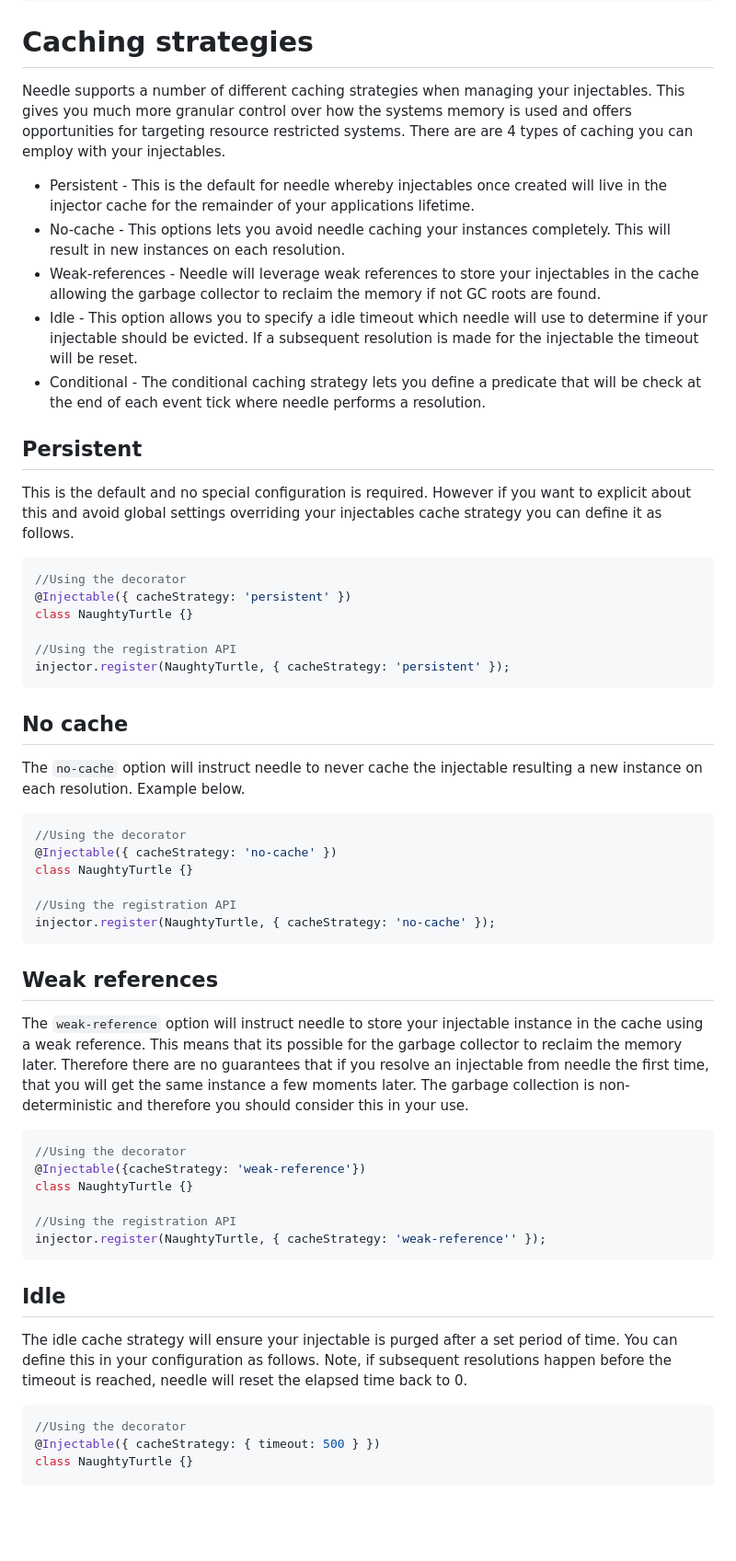
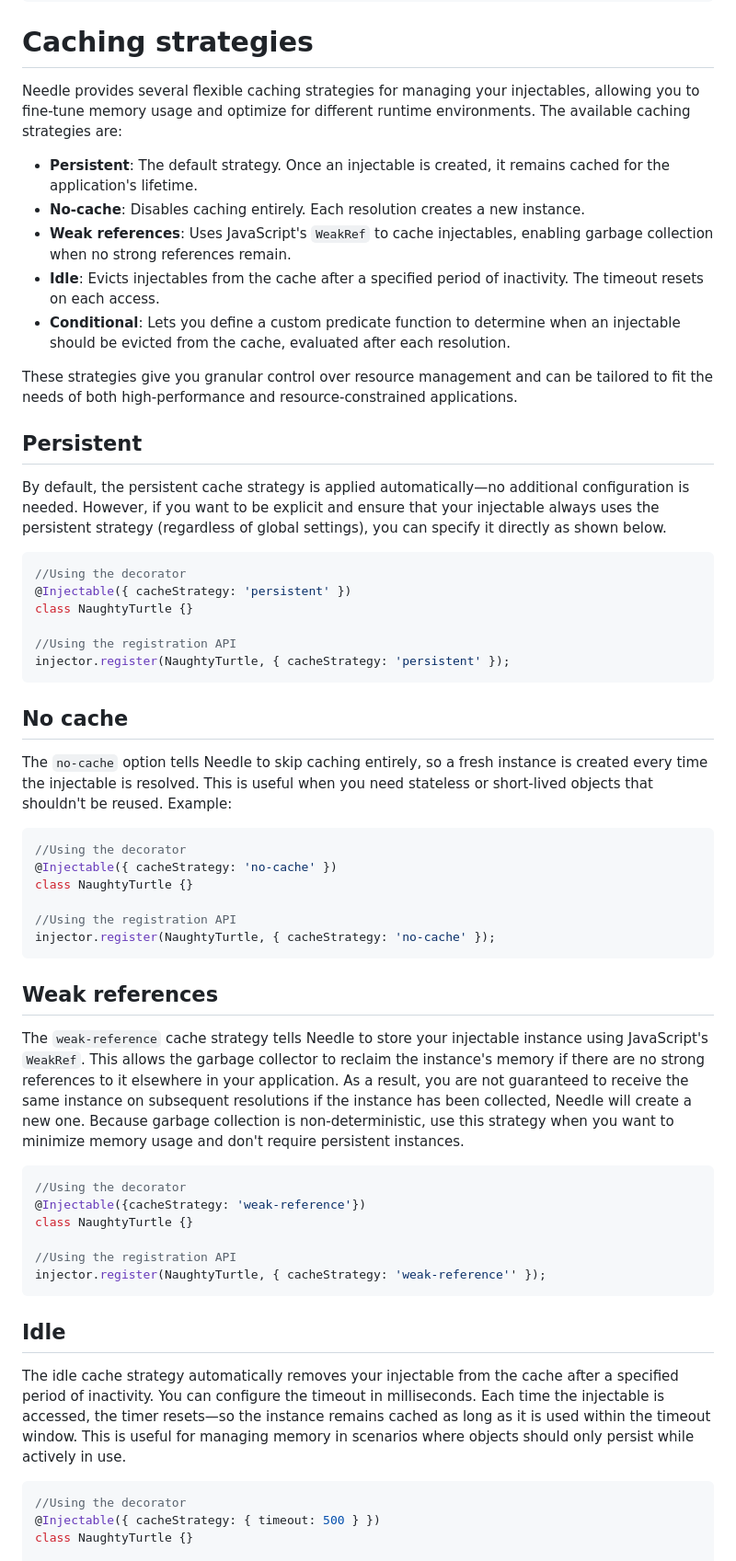
Before and after one commit to morganstanley/needle, a Markdown page: readme.md, the part around one of its changes. Shown at 92% size. Rendered like a GitHub page; blank space fills up the shorter version.

Commit message:
Fix up docs working on new feature

````diff
--- a/readme.md
+++ b/readme.md
@@ -820,17 +820,19 @@ const records: IMetricRecord[] = getRootInjector().metrics.data;
 
 # Caching strategies
 
-Needle supports a number of different caching strategies when managing your injectables. This gives you much more granular control over how the systems memory is used and offers opportunities for targeting resource restricted systems. There are are 4 types of caching you can employ with your injectables.
+Needle provides several flexible caching strategies for managing your injectables, allowing you to fine-tune memory usage and optimize for different runtime environments. The available caching strategies are:
 
-- Persistent - This is the default for needle whereby injectables once created will live in the injector cache for the remainder of your applications lifetime.
-- No-cache - This options lets you avoid needle caching your instances completely. This will result in new instances on each resolution.
-- Weak-references - Needle will leverage weak references to store your injectables in the cache allowing the garbage collector to reclaim the memory if not GC roots are found.
-- Idle - This option allows you to specify a idle timeout which needle will use to determine if your injectable should be evicted. If a subsequent resolution is made for the injectable the timeout will be reset.
-- Conditional - The conditional caching strategy lets you define a predicate that will be check at the end of each event tick where needle performs a resolution.
+- **Persistent**: The default strategy. Once an injectable is created, it remains cached for the application's lifetime.
+- **No-cache**: Disables caching entirely. Each resolution creates a new instance.
+- **Weak references**: Uses JavaScript's `WeakRef` to cache injectables, enabling garbage collection when no strong references remain.
+- **Idle**: Evicts injectables from the cache after a specified period of inactivity. The timeout resets on each access.
+- **Conditional**: Lets you define a custom predicate function to determine when an injectable should be evicted from the cache, evaluated after each resolution.
+
+These strategies give you granular control over resource management and can be tailored to fit the needs of both high-performance and resource-constrained applications.
 
 ## Persistent
 
-This is the default and no special configuration is required. However if you want to explicit about this and avoid global settings overriding your injectables cache strategy you can define it as follows.
+By default, the persistent cache strategy is applied automatically—no additional configuration is needed. However, if you want to be explicit and ensure that your injectable always uses the persistent strategy (regardless of global settings), you can specify it directly as shown below.
 
 ```typescript
 //Using the decorator
@@ -843,7 +845,7 @@ injector.register(NaughtyTurtle, { cacheStrategy: 'persistent' });
 
 ## No cache
 
-The `no-cache` option will instruct needle to never cache the injectable resulting a new instance on each resolution. Example below.
+The `no-cache` option tells Needle to skip caching entirely, so a fresh instance is created every time the injectable is resolved. This is useful when you need stateless or short-lived objects that shouldn't be reused. Example:
 
 ```typescript
 //Using the decorator
@@ -856,7 +858,7 @@ injector.register(NaughtyTurtle, { cacheStrategy: 'no-cache' });
 
 ## Weak references
 
-The `weak-reference` option will instruct needle to store your injectable instance in the cache using a weak reference. This means that its possible for the garbage collector to reclaim the memory later. Therefore there are no guarantees that if you resolve an injectable from needle the first time, that you will get the same instance a few moments later. The garbage collection is non-deterministic and therefore you should consider this in your use.
+The `weak-reference` cache strategy tells Needle to store your injectable instance using JavaScript's `WeakRef`. This allows the garbage collector to reclaim the instance's memory if there are no strong references to it elsewhere in your application. As a result, you are not guaranteed to receive the same instance on subsequent resolutions if the instance has been collected, Needle will create a new one. Because garbage collection is non-deterministic, use this strategy when you want to minimize memory usage and don't require persistent instances.
 
 ```typescript
 //Using the decorator
@@ -869,7 +871,7 @@ injector.register(NaughtyTurtle, { cacheStrategy: 'weak-reference'' });
 
 ## Idle
 
-The idle cache strategy will ensure your injectable is purged after a set period of time. You can define this in your configuration as follows. Note, if subsequent resolutions happen before the timeout is reached, needle will reset the elapsed time back to 0.
+The idle cache strategy automatically removes your injectable from the cache after a specified period of inactivity. You can configure the timeout in milliseconds. Each time the injectable is accessed, the timer resets—so the instance remains cached as long as it is used within the timeout window. This is useful for managing memory in scenarios where objects should only persist while actively in use.
 
 ```typescript
 //Using the decorator
````
Also changed, not shown: other parts of readme.md (+1 -1 lines).
